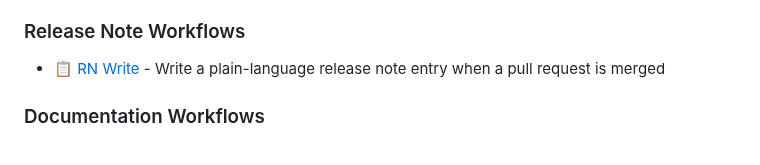
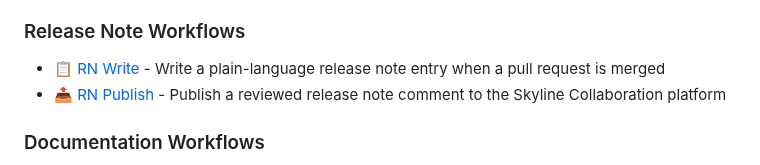
Before and after one commit to SkylineCommunications/_ReusableAgenticWorkflows, a Markdown page: README.md, the part around the change. GitHub-like rendering.

Commit message:
docs: add rn-publish documentation and link from README
Co-authored-by: Copilot <223556219+Copilot@users.noreply.github.com>

```diff
--- a/README.md
+++ b/README.md
@@ -15,6 +15,7 @@ A collection of reusable [GitHub Agentic Workflows](https://github.github.io/gh-
 ### Release Note Workflows
 
 - [📋 RN Write](docs/rn-write.md) - Write a plain-language release note entry when a pull request is merged
+- [📤 RN Publish](docs/rn-publish.md) - Publish a reviewed release note comment to the Skyline Collaboration platform
 
 ### Documentation Workflows
 
```
Also changed, not shown: docs/rn-publish.md (added, +137 -0 lines).
